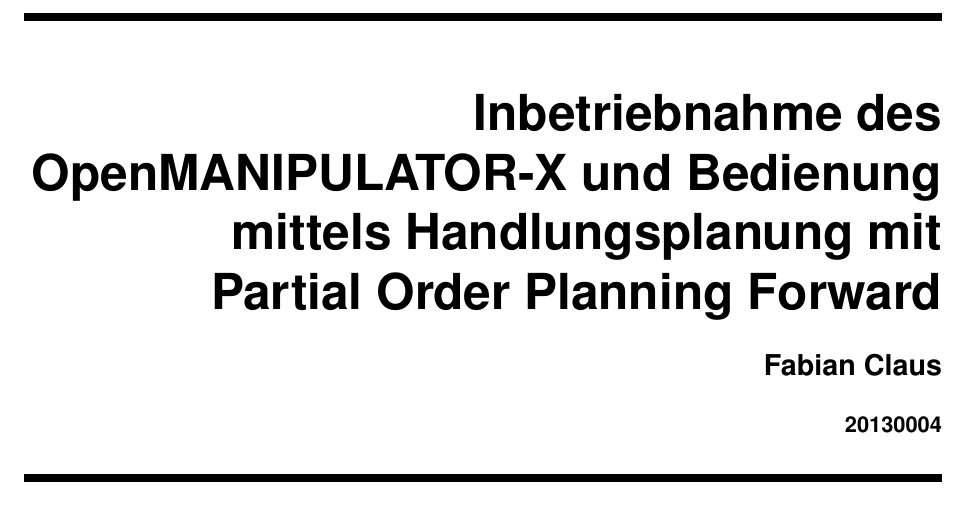
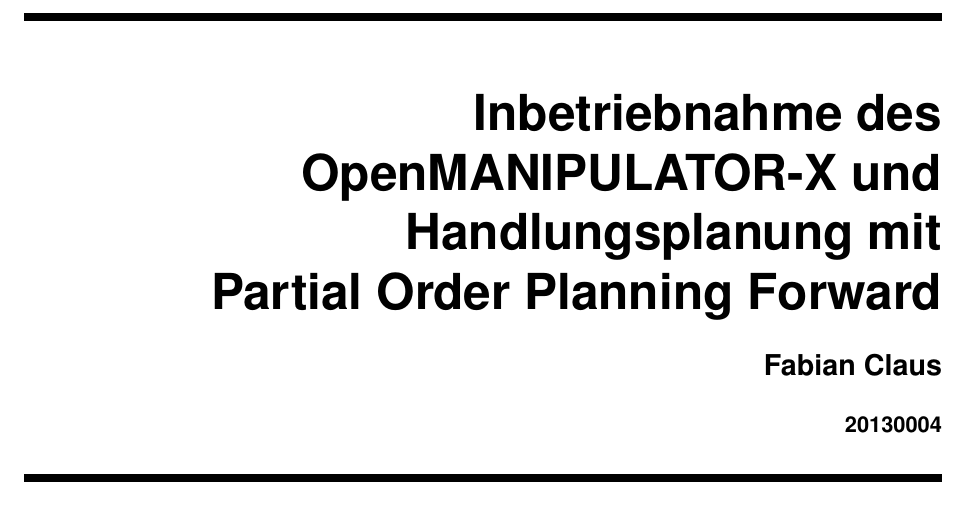
Before and after one commit to Sejadis/bachelor, a LaTeX document (main.tex): part of page 1 of 36, cut so that both start at the same text. Compiled offline with pdfLaTeX.

Commit message:
update title

```diff
--- a/main.tex
+++ b/main.tex
@@ -7,7 +7,7 @@
 \begin{document}
 
   \JMUTitle
-      {Inbetriebnahme des OpenMANIPULATOR-X und Bedienung mittels Handlungsplanung mit\\ Partial Order Planning Forward}        % Titel der Arbeit
+      {Inbetriebnahme des OpenMANIPULATOR-X und Handlungsplanung mit\\ Partial Order Planning Forward}        % Titel der Arbeit
       {Fabian Claus}                        % Vor- und Nachname des Autors
       {20130004}
 
```
